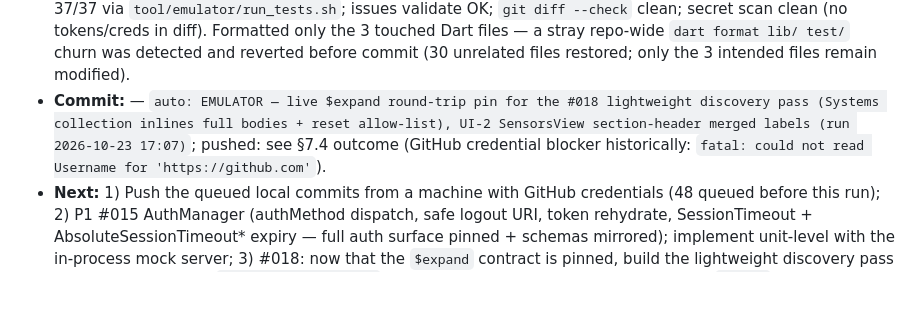
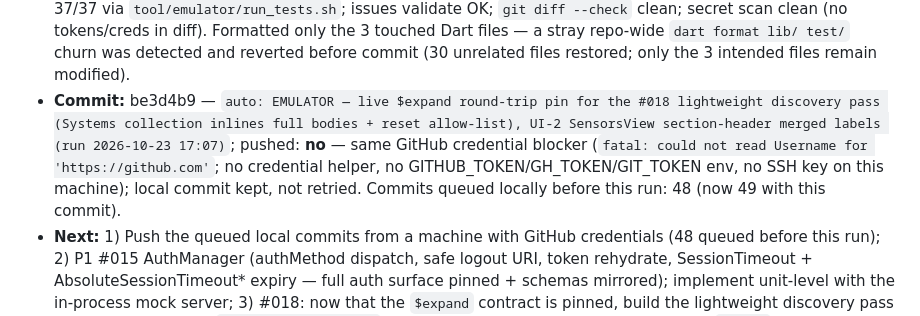
Before and after one commit to TomiWebPro/redfishopenbmc, a Markdown page: automation-tracking.md, the part around the change. Drawn GitHub-style; blank space fills up the shorter version.

Commit message:
chore: record run be3d4b9 in tracking (run 2026-10-23 17:07)

```diff
--- a/automation-tracking.md
+++ b/automation-tracking.md
@@ -1451,11 +1451,14 @@ Append-only run log for the `redfish-automation` scheduler job.
   Dart files — a stray repo-wide `dart format lib/ test/` churn was detected
   and reverted before commit (30 unrelated files restored; only the 3
   intended files remain modified).
-- **Commit:** <PENDING> — `auto: EMULATOR — live $expand round-trip pin for the
+- **Commit:** be3d4b9 — `auto: EMULATOR — live $expand round-trip pin for the
   #018 lightweight discovery pass (Systems collection inlines full bodies +
   reset allow-list), UI-2 SensorsView section-header merged labels
-  (run 2026-10-23 17:07)`; pushed: see §7.4 outcome (GitHub credential blocker
-  historically: `fatal: could not read Username for 'https://github.com'`).
+  (run 2026-10-23 17:07)`; pushed: **no** — same GitHub credential blocker
+  (`fatal: could not read Username for 'https://github.com'`; no credential
+  helper, no GITHUB_TOKEN/GH_TOKEN/GIT_TOKEN env, no SSH key on this
+  machine); local commit kept, not retried. Commits queued locally before
+  this run: 48 (now 49 with this commit).
 - **Next:** 1) Push the queued local commits from a machine with GitHub
   credentials (48 queued before this run); 2) P1 #015 AuthManager
   (authMethod dispatch, safe logout URI, token rehydrate, SessionTimeout +
```
